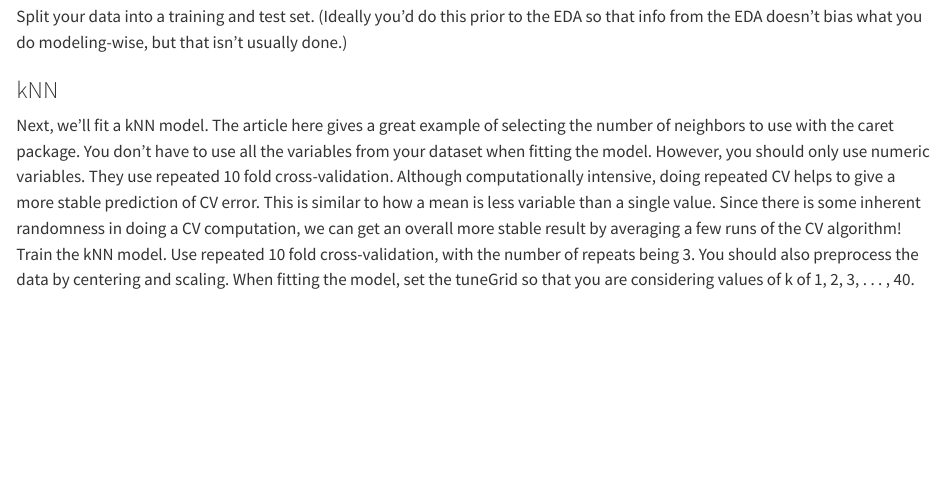
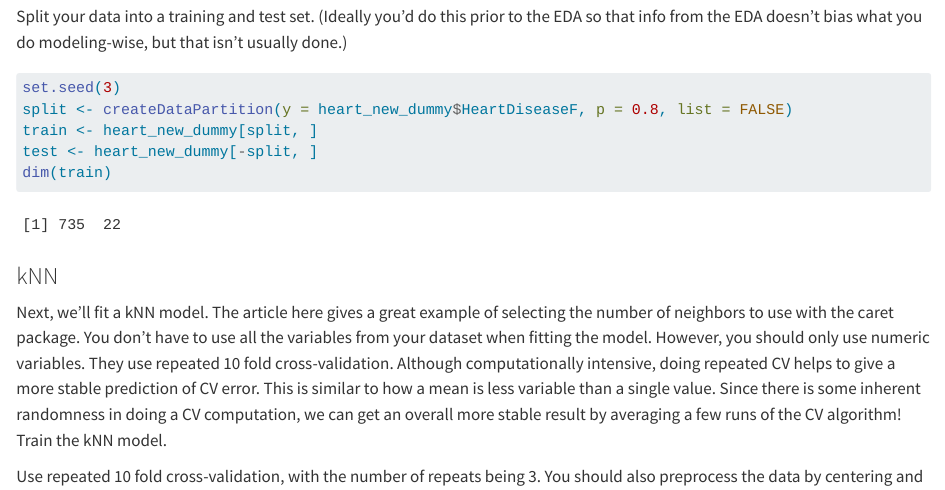
Before and after one commit to samoferrell/Homework5, a Quarto document (Homework5quarto.qmd): the page in a window 1100 px wide, from 2580 px down. Rendered offline with R 4.5, knitr and Pandoc in place of Quarto, with nearby package versions.

Commit message:
started training

````diff
--- a/Homework5quarto.qmd
+++ b/Homework5quarto.qmd
@@ -68,10 +68,14 @@ heart_new_dummy <- cbind(heart_new, heart_dummy)
 Split your data into a training and test set. (Ideally you’d do this prior to the EDA so that info from the EDA doesn’t bias what you do modeling-wise, but that isn’t usually done.)
 
 ```{r}
-
+set.seed(3)
+split <- createDataPartition(y = heart_new_dummy$HeartDiseaseF, p = 0.8, list = FALSE)
+train <- heart_new_dummy[split, ]
+test <- heart_new_dummy[-split, ]
+dim(train)
 ```
 
 
 ### kNN
 Next, we’ll fit a kNN model. The article here gives a great example of selecting the number of neighbors to use with the caret package. You don’t have to use all the variables from your dataset when fitting the model. However, you should only use numeric variables.
-They use repeated 10 fold cross-validation. Although computationally intensive, doing repeated CV helps to give a more stable prediction of CV error. This is similar to how a mean is less variable than a single value. Since there is some inherent randomness in doing a CV computation, we can get an overall more stable result by averaging a few runs of the CV algorithm! Train the kNN model. Use repeated 10 fold cross-validation, with the number of repeats being 3. You should also preprocess the data by centering and scaling. When fitting the model, set the tuneGrid so that you are considering values of k of 1, 2, 3, . . . , 40. (Note: From the help for the train() function it says: tuneGrid A data frame with possible tuning values. The columns are named the same as the tuning parameters. The
+They use repeated 10 fold cross-validation. Although computationally intensive, doing repeated CV helps to give a more stable prediction of CV error. This is similar to how a mean is less variable than a single value. Since there is some inherent randomness in doing a CV computation, we can get an overall more stable result by averaging a few runs of the CV algorithm! Train the kNN model.
````
Also changed, not shown: Homework5quarto.qmd (8 more changed lines).
